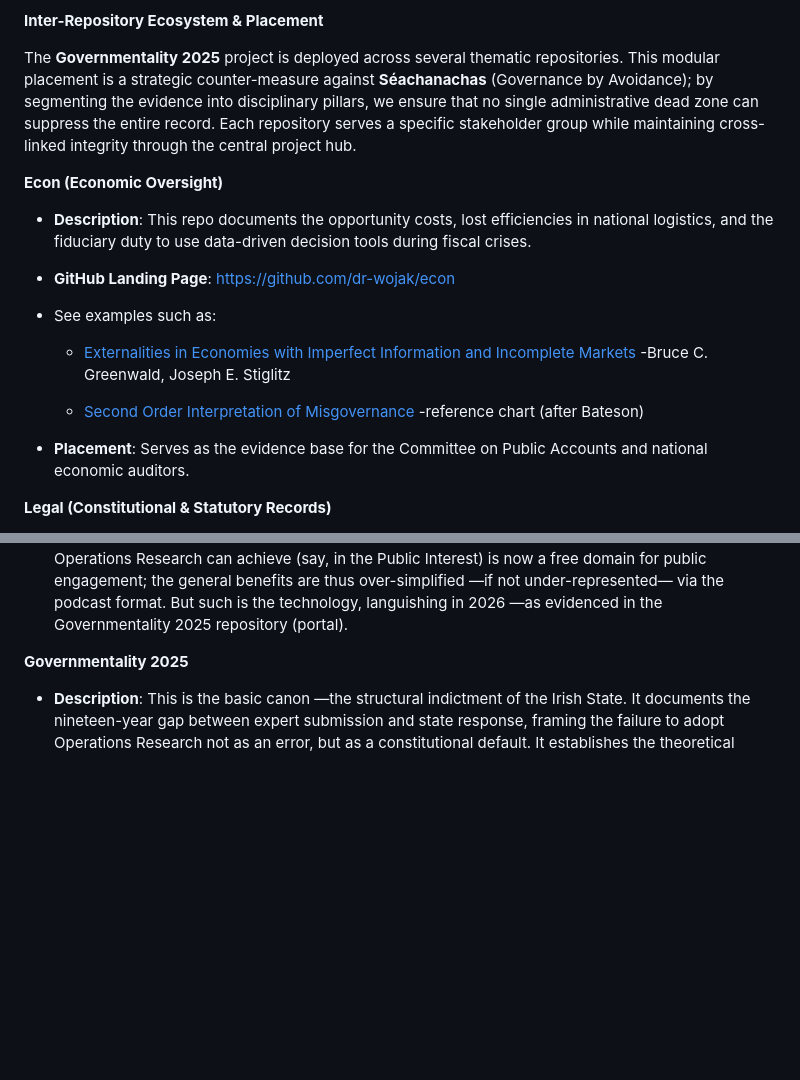
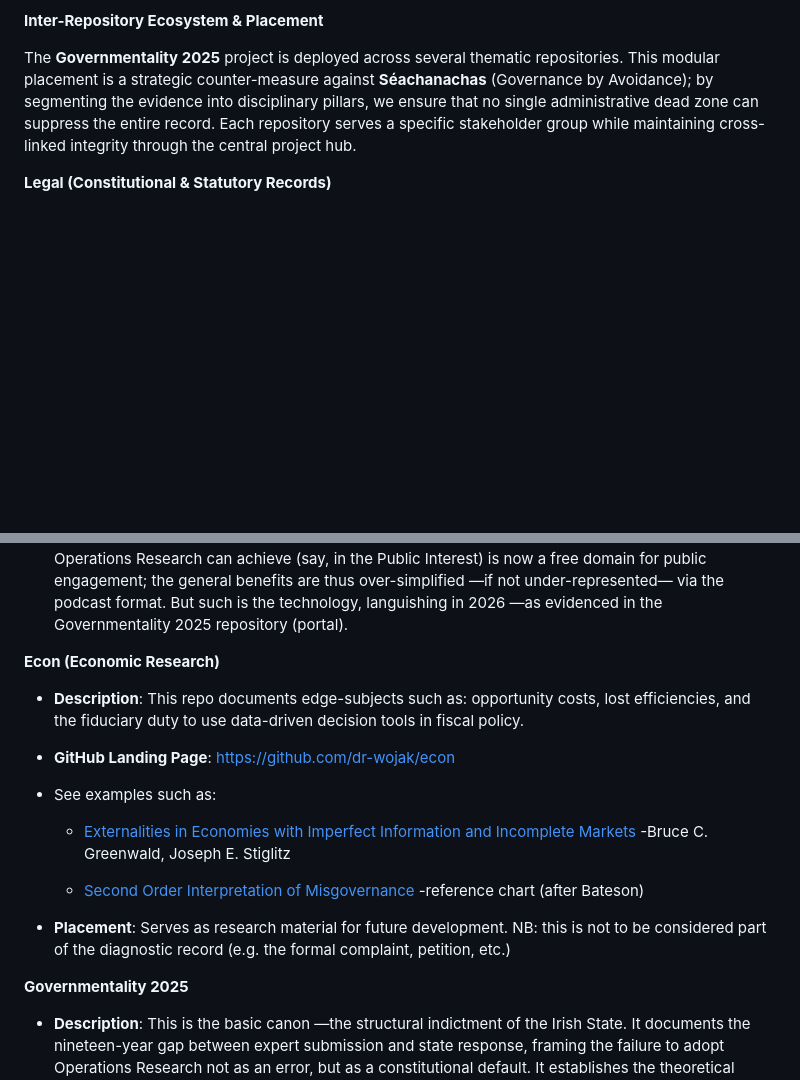
Before and after one commit to dr-wojak/redundancy-awareness, a Markdown page: README.md, 2 parts joined by grey strips. Drawn GitHub-style; blank space fills up the shorter version.

```diff
--- a/README.md
+++ b/README.md
@@ -81,17 +81,6 @@ These files are essential for any legal review or Public Accounts Committee (PAC
 
 The **Governmentality 2025** project is deployed across several thematic repositories. This modular placement is a strategic counter-measure against **Séachanachas** (Governance by Avoidance); by segmenting the evidence into disciplinary pillars, we ensure that no single administrative dead zone can suppress the entire record. Each repository serves a specific stakeholder group while maintaining cross-linked integrity through the central project hub.
 
-**Econ (Economic Oversight)**
-
-* **Description**: This repo documents the opportunity costs, lost efficiencies in national logistics, and the fiduciary duty to use data-driven decision tools during fiscal crises.
-* **GitHub Landing Page**: [https://github.com/dr-wojak/econ](https://github.com/dr-wojak/econ)
-* See examples such as:
-
-  - [Externalities in Economies with Imperfect Information and Incomplete Markets](https://drive.google.com/open?id=1vvNpE6C-KuxyX3KTAf05d1fceG0EHKR-&usp=drive_copy) -Bruce C. Greenwald, Joseph E. Stiglitz
-
-  - [Second Order Interpretation of Misgovernance](https://drive.google.com/open?id=1vGIhi-fgLa7Njz3JGsJUMYFttZX21nVP&usp=drive_copy)   -reference chart (after Bateson)
-* **Placement**: Serves as the evidence base for the Committee on Public Accounts and national economic auditors.
-
 **Legal (Constitutional & Statutory Records)**
 
 * **Description**: A specialized repository of legal filings, judicial review precedents, outlining the architecture of accountability. It includes a curated list of Senior Counsel specializing in constitutional law, specifically targeting the enforcement of Article 15.10 and the Houses of the Oireachtas Act 2013\.
@@ -122,6 +111,17 @@ The **Governmentality 2025** project is deployed across several thematic reposit
 
 * **Placement**: Each podcast translates complexity into clarity, without assuming any background knowledge of the subject. For the most part, this is set to accompany the Public Relations material. The arguments are more speculative yet, in some cases, more refined. The project therefore poses questions to the public —in the name of technological progress. In this way, the civic notion of what Operations Research can achieve (say, in the Public Interest) is now a free domain for public engagement; the general benefits are thus over-simplified —if not under-represented— via the podcast format. But such is the technology, languishing in 2026 —as evidenced in the Governmentality 2025 repository (portal).
 
+**Econ (Economic Research)**
+
+* **Description**: This repo documents edge-subjects such as: opportunity costs, lost efficiencies, and the fiduciary duty to use data-driven decision tools in fiscal policy.
+* **GitHub Landing Page**: [https://github.com/dr-wojak/econ](https://github.com/dr-wojak/econ)
+* See examples such as:
+
+  - [Externalities in Economies with Imperfect Information and Incomplete Markets](https://drive.google.com/open?id=1vvNpE6C-KuxyX3KTAf05d1fceG0EHKR-&usp=drive_copy) -Bruce C. Greenwald, Joseph E. Stiglitz
+
+  - [Second Order Interpretation of Misgovernance](https://drive.google.com/open?id=1vGIhi-fgLa7Njz3JGsJUMYFttZX21nVP&usp=drive_copy)   -reference chart (after Bateson)
+* **Placement**: Serves as research material for future development. NB: this is not to be considered part of the diagnostic record (e.g. the formal complaint, petition, etc.)
+
 
 **Governmentality 2025**
 
```
